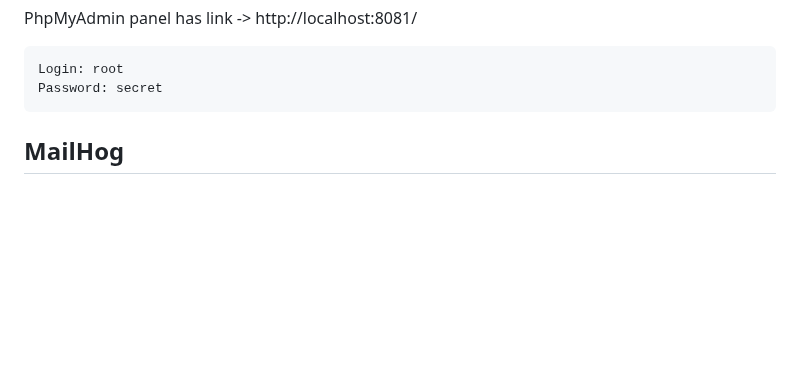
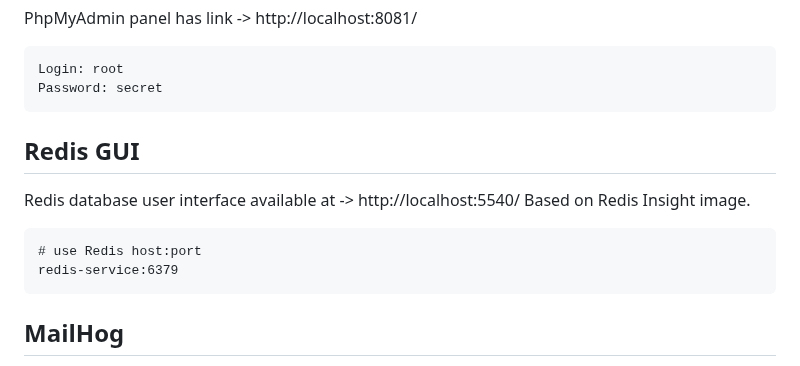
Before and after one commit to pkolomeitsev/docker-prelude, a Markdown page: README.md, the part around the change. Drawn GitHub-style; blank space fills up the shorter version.

Commit message:
added Redis docs

````diff
--- a/README.md
+++ b/README.md
@@ -40,6 +40,16 @@ PhpMyAdmin panel has link -> http://localhost:8081/
 Login: root
 Password: secret
 ```
+
+Redis GUI
+----------
+Redis database user interface available at -> http://localhost:5540/
+Based on Redis Insight image.
+```
+# use Redis host:port
+redis-service:6379
+```
+
 
 MailHog
 ----------
````
